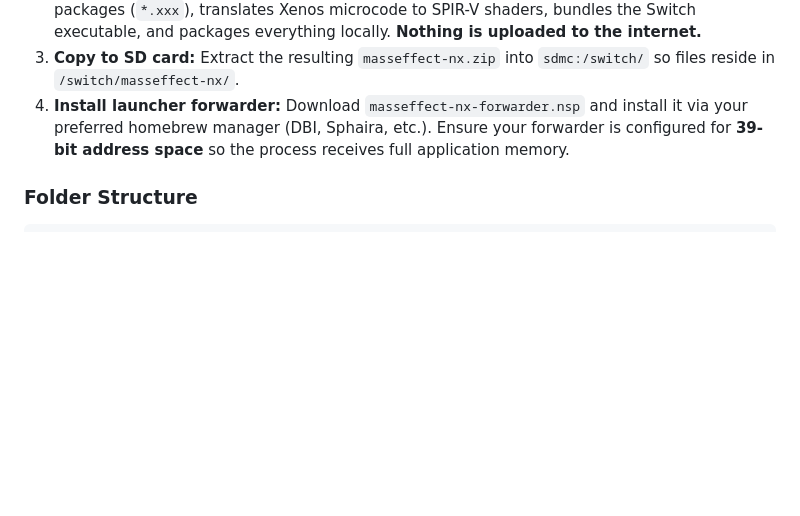
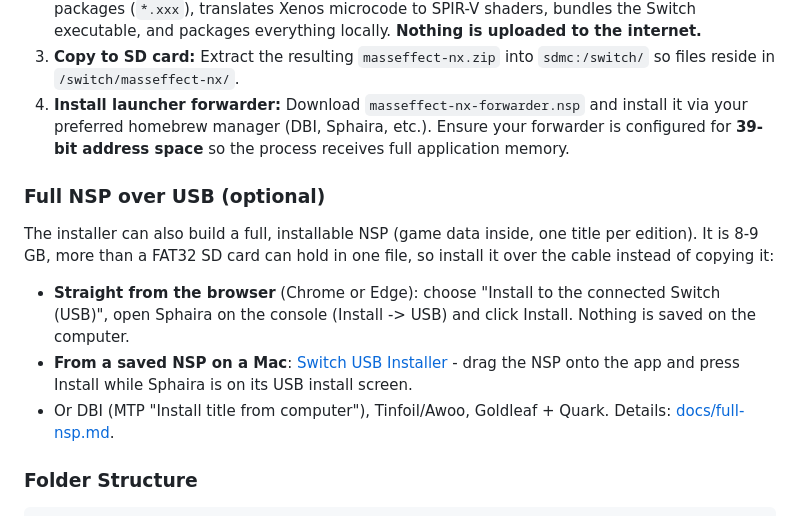
Before and after one commit to nebadasSwifty/masseffect-nx, a Markdown page: README.md, the part around the change. GitHub-like rendering; blank space fills up the shorter version.

Commit message:
docs: NSP over USB: browser install to Sphaira and the Switch USB Installer Mac app
Co-Authored-By: Claude Opus 5.5 <noreply@anthropic.com>

```diff
--- a/README.md
+++ b/README.md
@@ -25,6 +25,17 @@ You can assemble your complete Switch installation package entirely in your desk
 2. **Build package:** Click **Create masseffect-nx.zip**. The browser unpacks Unreal Engine packages (`*.xxx`), translates Xenos microcode to SPIR-V shaders, bundles the Switch executable, and packages everything locally. **Nothing is uploaded to the internet.**
 3. **Copy to SD card:** Extract the resulting `masseffect-nx.zip` into `sdmc:/switch/` so files reside in `/switch/masseffect-nx/`.
 4. **Install launcher forwarder:** Download `masseffect-nx-forwarder.nsp` and install it via your preferred homebrew manager (DBI, Sphaira, etc.). Ensure your forwarder is configured for **39-bit address space** so the process receives full application memory.
+
+### Full NSP over USB (optional)
+
+The installer can also build a full, installable NSP (game data inside, one title per edition). It is 8-9 GB, more than
+a FAT32 SD card can hold in one file, so install it over the cable instead of copying it:
+
+- **Straight from the browser** (Chrome or Edge): choose "Install to the connected Switch (USB)", open Sphaira on the
+  console (Install -> USB) and click Install. Nothing is saved on the computer.
+- **From a saved NSP on a Mac**: [Switch USB Installer](https://github.com/nebadasSwifty/switch-usb-installer) - drag the
+  NSP onto the app and press Install while Sphaira is on its USB install screen.
+- Or DBI (MTP "Install title from computer"), Tinfoil/Awoo, Goldleaf + Quark. Details: [docs/full-nsp.md](docs/full-nsp.md).
 
 ### Folder Structure
 
```
Also changed, not shown: docs/full-nsp.md (+4 -2 lines).
